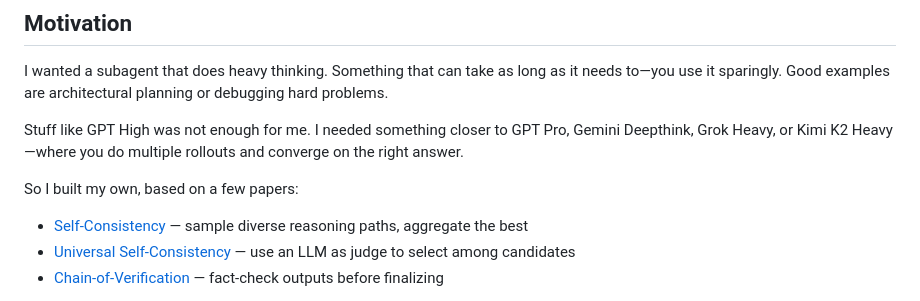
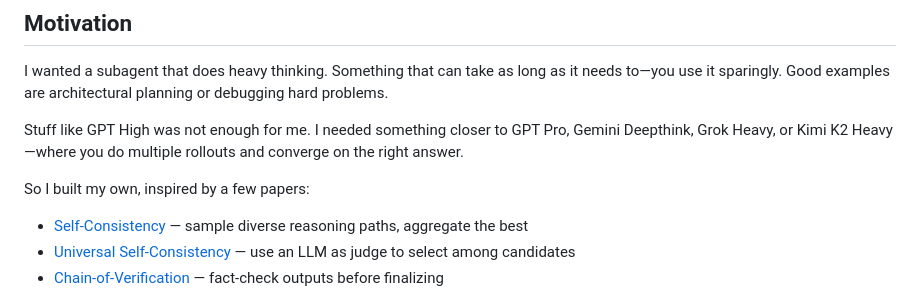
Before and after one commit to kennyfrc/veda, a Markdown page: README.md, the part around the change. Rendered like a GitHub page.

Commit message:
Use 'inspired by' for paper references

```diff
--- a/README.md
+++ b/README.md
@@ -8,7 +8,7 @@ I wanted a subagent that does heavy thinking. Something that can take as long as
 
 Stuff like GPT High was not enough for me. I needed something closer to GPT Pro, Gemini Deepthink, Grok Heavy, or Kimi K2 Heavy—where you do multiple rollouts and converge on the right answer.
 
-So I built my own, based on a few papers:
+So I built my own, inspired by a few papers:
 
 - [Self-Consistency](https://arxiv.org/abs/2203.11171) — sample diverse reasoning paths, aggregate the best
 - [Universal Self-Consistency](https://arxiv.org/abs/2311.17311) — use an LLM as judge to select among candidates
```
